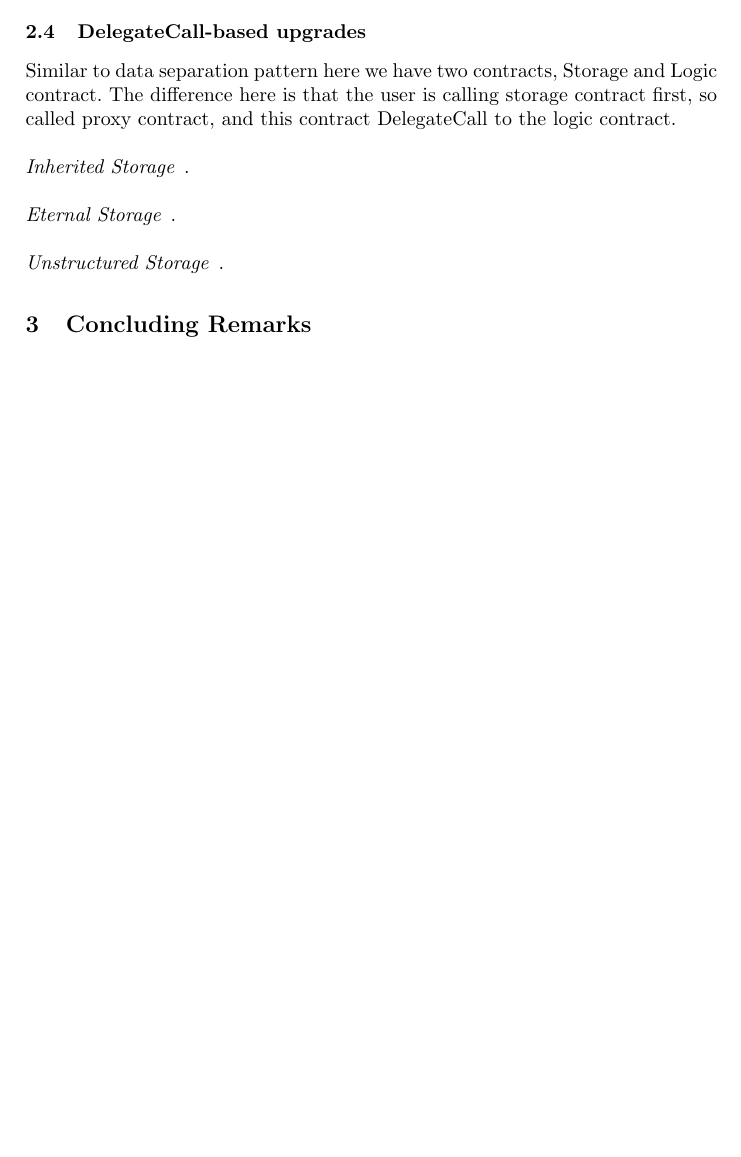
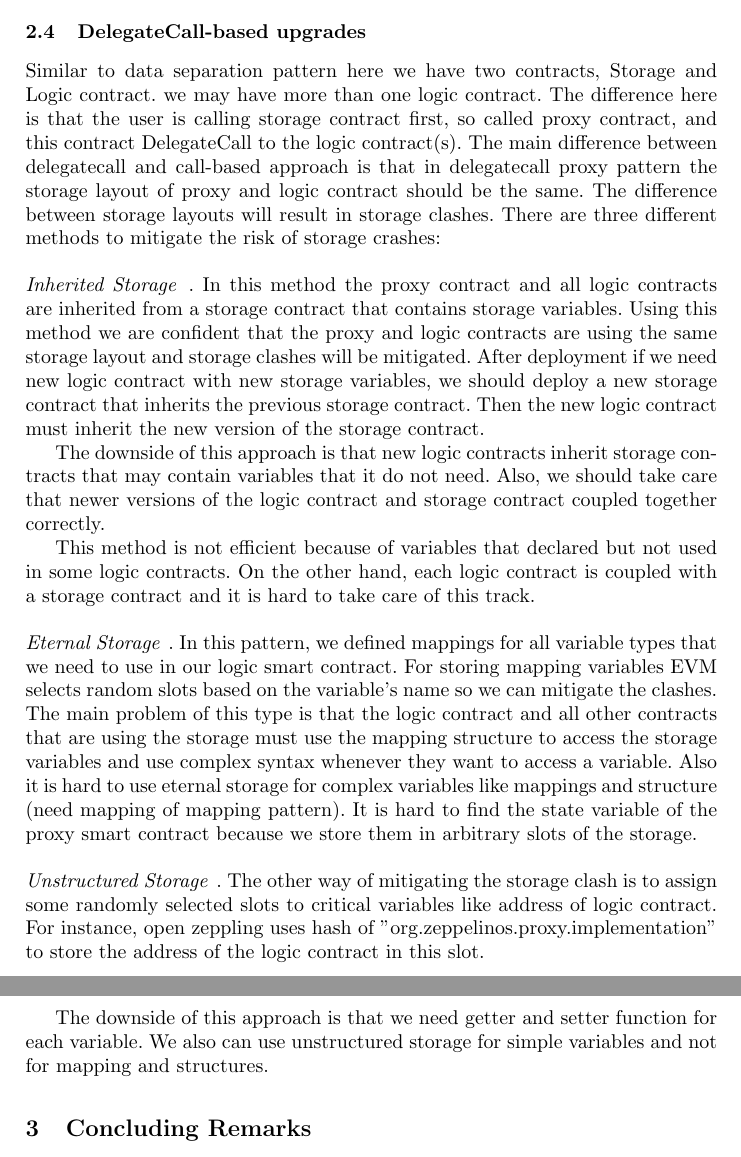
Before and after one commit to MadibaGroup/2021-Upgrade, a LaTeX paper (LNCS/main.tex, which reads LNCS/sections/body.tex): part of page 3 of 3 before the commit and two parts of pages 3 and 4 of 4 after it, the two joined at a grey line, cut so that both start at the same text, the shorter picture padded with empty space. Compiled offline with pdfLaTeX.

Commit message:
First draft

```diff
--- a/LNCS/sections/body.tex
+++ b/LNCS/sections/body.tex
@@ -46,16 +46,35 @@ In our experience, developers also find the EternalStorage pattern challenging t
 
 
 \subsection{DelegateCall-based upgrades}
-Similar to data separation pattern here we have two contracts, Storage and Logic contract. The difference here is that the user is calling storage contract first, so called proxy contract, and this contract DelegateCall to the logic contract.
+Similar to data separation pattern here we have two contracts, Storage and Logic contract. we may have more than one logic contract. The difference here is that the user is calling storage contract first, so called proxy contract, and this contract DelegateCall to the logic contract(s).
+The main difference between delegatecall and call-based approach is that in delegatecall proxy pattern the storage layout of proxy and logic contract should be the same. The difference between storage layouts will result in storage clashes.
+There are three different methods to mitigate the risk of storage crashes:
 
 \paragraph{Inherited Storage}.
+In this method the proxy contract and all logic contracts are inherited from a storage contract that contains storage variables. Using this method we are confident that the proxy and logic contracts are using the same storage layout and storage clashes will be mitigated.
+After deployment if we need new logic contract with new storage variables, we should deploy a new storage contract that inherits the previous storage contract. Then the new logic contract must inherit the new version of the storage contract.
 
+The downside of this approach is that new logic contracts inherit storage contracts that may contain variables that it do not need. Also, we should take care that newer versions of the logic contract and storage contract coupled together correctly.
+
+This method is not efficient because of variables that declared but not used in some logic contracts. On the other hand, each logic contract is coupled with a storage contract and it is hard to take care of this track.
 \paragraph{Eternal Storage}.
+In this pattern, we defined mappings for all variable types that we need to use in our logic smart contract. For storing mapping variables EVM selects random slots based on the variable's name so we can mitigate the clashes.
+The main problem of this type is that the logic contract and all other contracts that are using the storage must use the mapping structure to access the storage variables and use complex syntax whenever they want to access a variable.
+Also it is hard to use eternal storage for complex variables like mappings and structure (need mapping of mapping pattern).
+It is hard to find the state variable of the proxy smart contract because we store them in arbitrary slots of the storage.
+\paragraph{Unstructured Storage}.
+The other way of mitigating the storage clash is to assign some randomly selected slots to critical variables like address of logic contract. For instance, open zeppling uses hash of "org.zeppelinos.proxy.implementation" to store the address of the logic contract in this slot.
 
-\paragraph{Unstructured Storage}.
+The downside of this approach is that we need getter and setter function for each variable. We also can use unstructured storage for simple variables and not for mapping and structures.
 
 %ToDo: Write about OpenZeppling upgrade bug : https://blog.trailofbits.com/2018/09/05/contract-upgrade-anti-patterns/
 
 \section{Concluding Remarks}
 
 %Idea: see how frequent each project uses its upgradeability feature to upgrade the contract and why?
+
+
+%Implementation of Eternal storage in call based upgrades: https://medium.com/cardstack/upgradable-contracts-in-solidity-d5af87f0f913
+% Good classificaton: https://medium.com/1milliondevs/solidity-storage-layout-for-proxy-contracts-and-diamonds-c4f009b6903
+% New storage type *Dimond Storage*: https://medium.com/1milliondevs/new-storage-layout-for-proxy-contracts-and-diamonds-98d01d0eadb
+%https://medium.com/1milliondevs/new-storage-layout-for-proxy-contracts-and-diamonds-98d01d0eadb
```
Also changed, not shown: LNCS/main.pdf, 4 other files.
